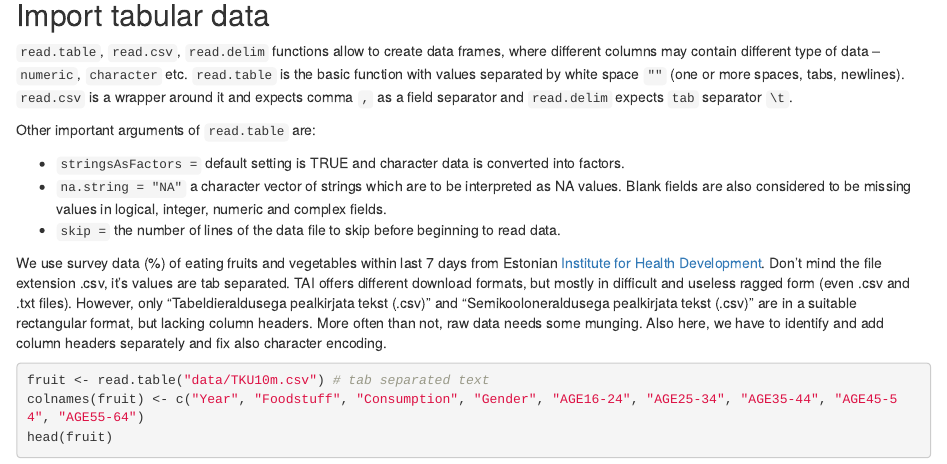
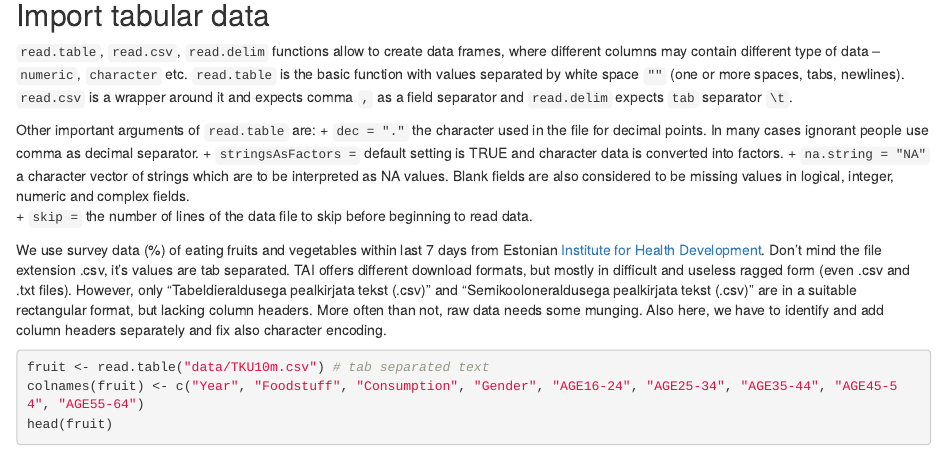
Before and after one commit to tpall/learn-r, an R Markdown document (A06-R-import-export.Rmd): the page in a window 1100 px wide, from 180 px down. Rendered offline with R 4.5, knitr and Pandoc, with nearby package versions; some code elsewhere in the file could not run offline; long lines of code are wrapped.

Commit message:
decimal separator

```diff
--- a/A06-R-import-export.Rmd
+++ b/A06-R-import-export.Rmd
@@ -17,7 +17,7 @@
 `read.csv` is a wrapper around it and expects comma `,` as a field separator and `read.delim` expects `tab` separator `\t`.
 
 Other important arguments of `read.table` are:
-
++ `dec = "."` the character used in the file for decimal points. In many cases ignorant people use comma as decimal separator.
 + `stringsAsFactors = ` default setting is TRUE and character data is converted into factors.
 + `na.string = "NA"` a character vector of strings which are to be interpreted as NA values. Blank fields are also considered to be missing values in logical, integer, numeric and complex fields.
 + `skip =` the number of lines of the data file to skip before beginning to read data.
```
